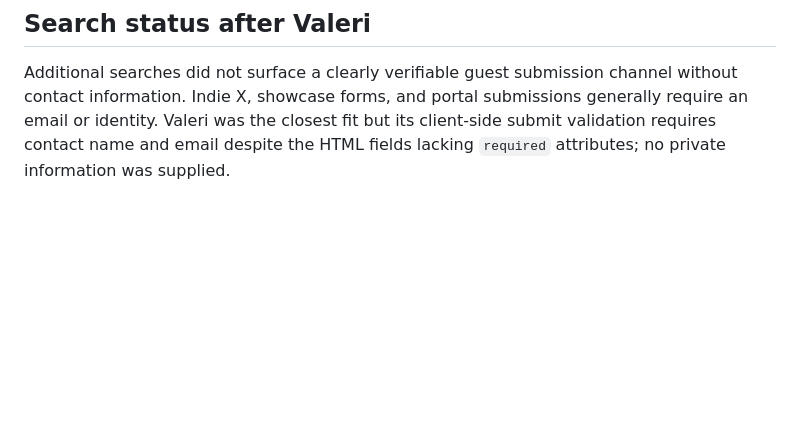
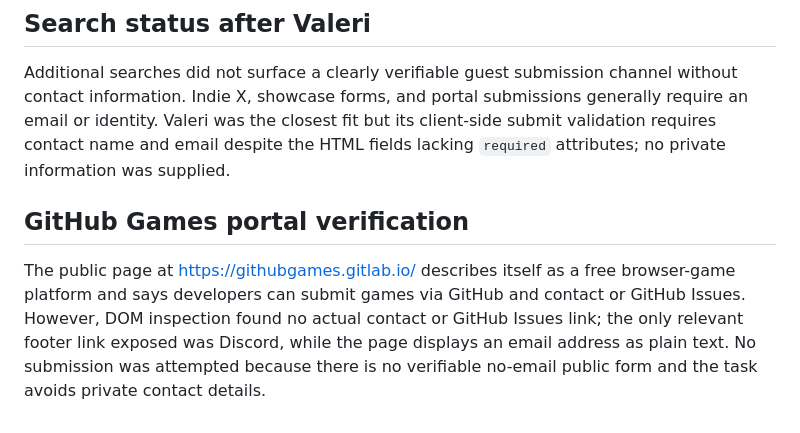
Before and after one commit to weixiaoa123/pong-game, a Markdown page: research_free_channels_2026-08-19.md, the part around the change. Drawn GitHub-style; blank space fills up the shorter version.

Commit message:
Record GitHub Games portal verification

```diff
--- a/research_free_channels_2026-08-19.md
+++ b/research_free_channels_2026-08-19.md
@@ -47,3 +47,7 @@ The previously referenced submission URL https://html5games.com/submit/ currentl
 ## Search status after Valeri
 
 Additional searches did not surface a clearly verifiable guest submission channel without contact information. Indie X, showcase forms, and portal submissions generally require an email or identity. Valeri was the closest fit but its client-side submit validation requires contact name and email despite the HTML fields lacking `required` attributes; no private information was supplied.
+
+## GitHub Games portal verification
+
+The public page at https://githubgames.gitlab.io/ describes itself as a free browser-game platform and says developers can submit games via GitHub and contact or GitHub Issues. However, DOM inspection found no actual contact or GitHub Issues link; the only relevant footer link exposed was Discord, while the page displays an email address as plain text. No submission was attempted because there is no verifiable no-email public form and the task avoids private contact details.
```
